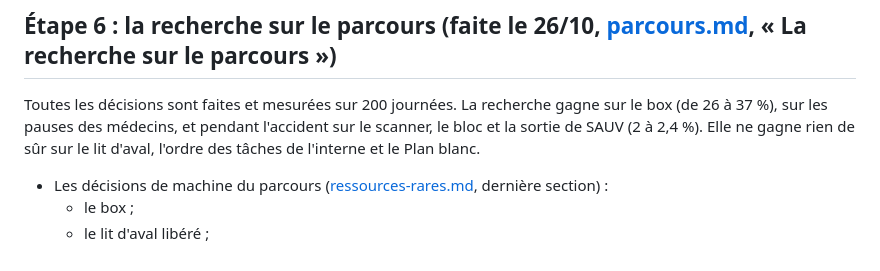
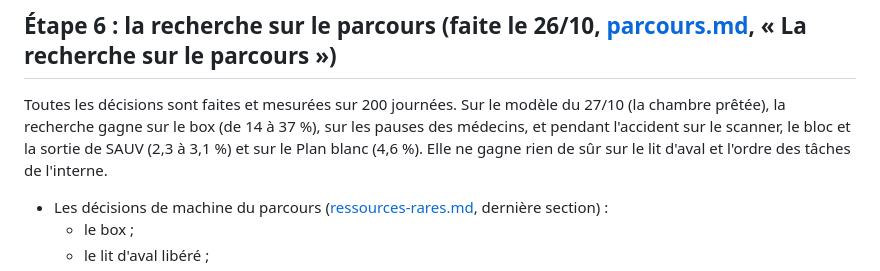
Before and after one commit to samiyc/mcts-urgences, a Markdown page: docs/recherche/feuille-de-route.md, the part around the change. Drawn GitHub-style.

```diff
--- a/docs/recherche/feuille-de-route.md
+++ b/docs/recherche/feuille-de-route.md
@@ -123,9 +123,10 @@ D'après [soignants.md](soignants.md) :
 
 ## Étape 6 : la recherche sur le parcours (faite le 26/10, [parcours.md](../parcours.md), « La recherche sur le parcours »)
 
-Toutes les décisions sont faites et mesurées sur 200 journées. La recherche gagne sur le box (de 26 à 37 %), sur les
-pauses des médecins, et pendant l'accident sur le scanner, le bloc et la sortie de SAUV (2 à 2,4 %). Elle ne gagne
-rien de sûr sur le lit d'aval, l'ordre des tâches de l'interne et le Plan blanc.
+Toutes les décisions sont faites et mesurées sur 200 journées. Sur le modèle du 27/10 (la chambre prêtée), la
+recherche gagne sur le box (de 14 à 37 %), sur les pauses des médecins, et pendant l'accident sur le scanner, le bloc
+et la sortie de SAUV (2,3 à 3,1 %) et sur le Plan blanc (4,6 %). Elle ne gagne rien de sûr sur le lit d'aval et
+l'ordre des tâches de l'interne.
 
 - Les décisions de machine du parcours ([ressources-rares.md](ressources-rares.md), dernière section) :
   - le box ;
```
Also changed, not shown: docs/parcours.md (+35 -20 lines).
